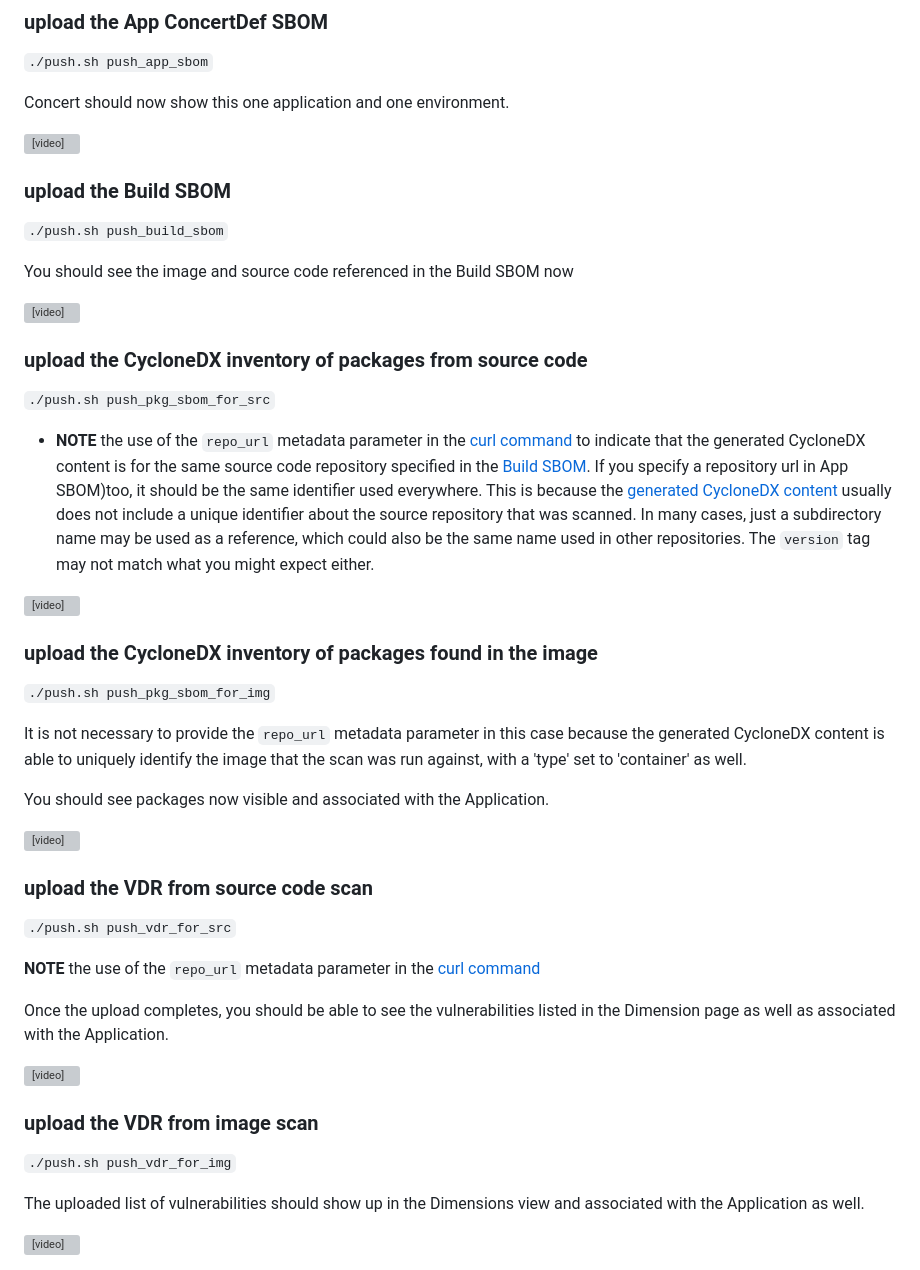
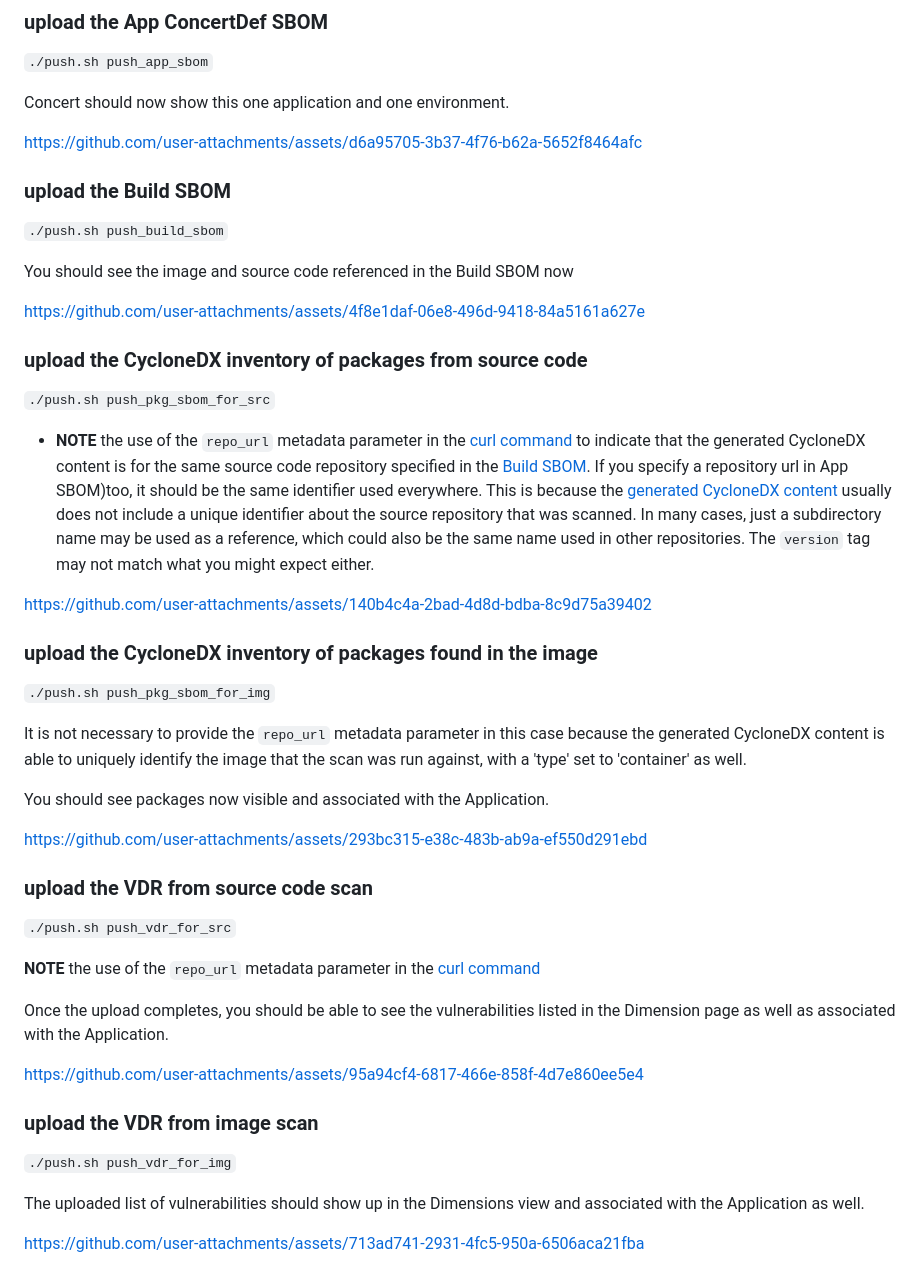
Before and after one commit to sriramsrinivasangmail/pyk8s, a Markdown page: concert-1.0.2/README.md, the part around the change. Rendered like a GitHub page; grey boxes are pictures that could not be loaded.

Commit message:
Update README.md
drag-n-drop mp4 instead of video tag

```diff
--- a/concert-1.0.2/README.md
+++ b/concert-1.0.2/README.md
@@ -224,10 +224,10 @@ We will now look at how to upload each generated file into your Concert instance
 
 Concert should now show this one application and one environment.
 
-<video width="768" height="512" controls>
-  <source src="media/app_sbom.mp4" type="video/mp4">
-Your browser does not support the video tag.
-</video>
+
+https://github.com/user-attachments/assets/d6a95705-3b37-4f76-b62a-5652f8464afc
+
+
 
 ### upload the Build SBOM
 
@@ -235,10 +235,11 @@ Your browser does not support the video tag.
 
 You should see the image and source code referenced in the Build SBOM now
 
-<video width="768" height="512" controls>
-  <source src="media/build_sbom.mp4" type="video/mp4">
-Your browser does not support the video tag.
-</video>
+
+
+https://github.com/user-attachments/assets/4f8e1daf-06e8-496d-9418-84a5161a627e
+
+
 
 
 ### upload the CycloneDX inventory of packages from source code
@@ -247,10 +248,10 @@ Your browser does not support the video tag.
 
 - **NOTE** the use of the `repo_url` metadata parameter in the [curl command](./push.sh#L28) to indicate that the generated CycloneDX content is for the same source code repository specified in the [Build SBOM](./generated/pyk8s-build.json#L26). If you specify a repository url in App SBOM)too, it should be the same identifier used everywhere.  This is because the [generated CycloneDX content](./generated/pyk8s-src-packages.json#L38) usually does not include a unique identifier about the source repository that was scanned. In many cases, just a subdirectory name may be used as a reference, which could also be the same name used in other repositories. The `version` tag may not match what you might expect either.
 
-<video width="768" height="512" controls>
-  <source src="media/pkgs_from_src_repo.mp4" type="video/mp4">
-Your browser does not support the video tag.
-</video>
+
+
+https://github.com/user-attachments/assets/140b4c4a-2bad-4d8d-bdba-8c9d75a39402
+
 
 
 ### upload the CycloneDX inventory of packages found in the image
@@ -261,10 +262,10 @@ It is not necessary to provide the `repo_url` metadata parameter in this case be
 
 You should see packages now visible and associated with the Application.
 
-<video width="768" height="512" controls>
-  <source src="media/pkgs_from_img_scan.mp4" type="video/mp4">
-Your browser does not support the video tag.
-</video>
+
+
+https://github.com/user-attachments/assets/293bc315-e38c-483b-ab9a-ef550d291ebd
+
 
 
 ### upload the VDR from source code scan
@@ -275,10 +276,10 @@ Your browser does not support the video tag.
 
 Once the upload completes, you should be able to see the vulnerabilities listed in the Dimension page as well as associated with the Application.
 
-<video width="768" height="512" controls>
-  <source src="media/vdr_from_src_repo.mp4" type="video/mp4">
-Your browser does not support the video tag.
-</video>
+
+
+https://github.com/user-attachments/assets/95a94cf4-6817-466e-858f-4d7e860ee5e4
+
 
 
 ### upload the VDR from image scan
@@ -287,7 +288,5 @@ Your browser does not support the video tag.
 
 The uploaded list of vulnerabilities should show up in the Dimensions view and associated with the Application as well.
 
-<video width="768" height="512" controls>
-  <source src="media/vdr_from_image.mp4" type="video/mp4">
-Your browser does not support the video tag.
-</video>
+
+https://github.com/user-attachments/assets/713ad741-2931-4fc5-950a-6506aca21fba
```
